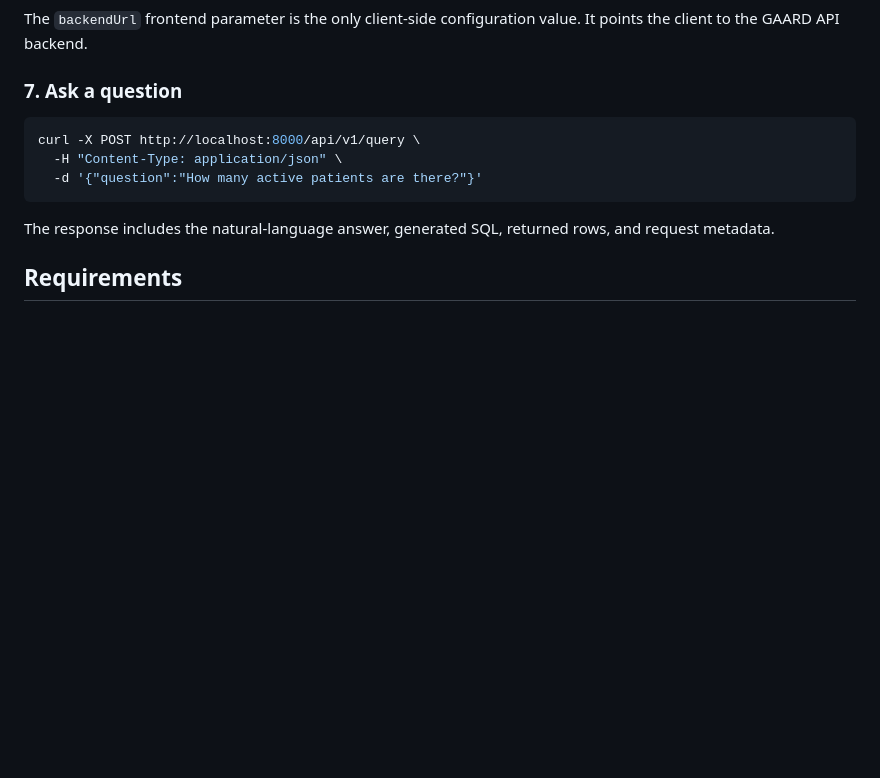
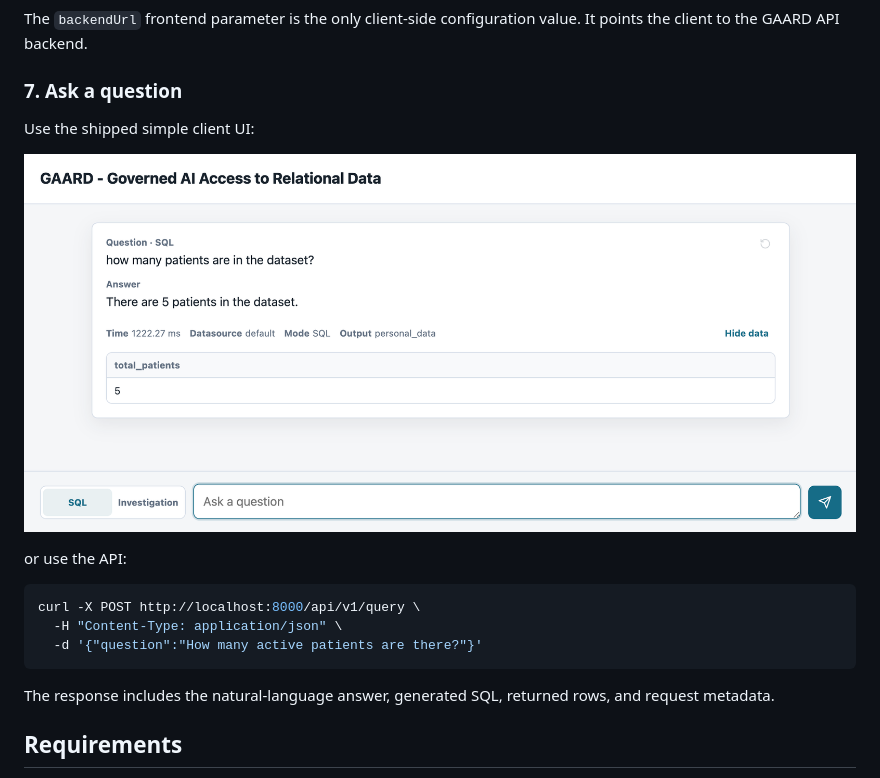
Before and after one commit to pkroliszewski/gaard, a Markdown page: README.md, the part around the change. Rendered like a GitHub page; pictures changed too: docs/images/example_ask_a_question.png (added); blank space fills up the shorter version.

Commit message:
Small changes in the README.md

````diff
--- a/README.md
+++ b/README.md
@@ -99,6 +99,12 @@ The `backendUrl` frontend parameter is the only client-side configuration
 value. It points the client to the GAARD API backend.
 
 ### 7. Ask a question
+
+Use the shipped simple client UI:
+
+![example_ask_a_question](docs/images/example_ask_a_question.png)
+
+or use the API:
 
 ```bash
 curl -X POST http://localhost:8000/api/v1/query \
````
